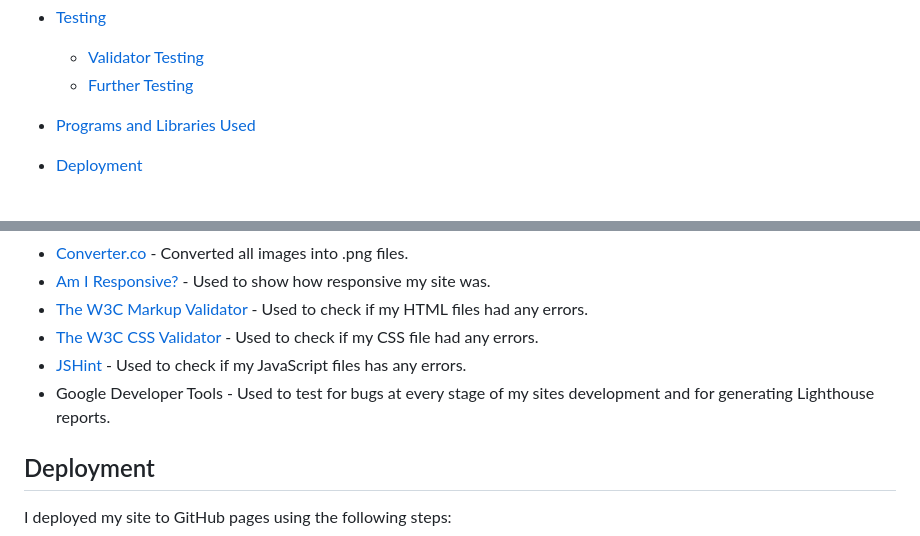
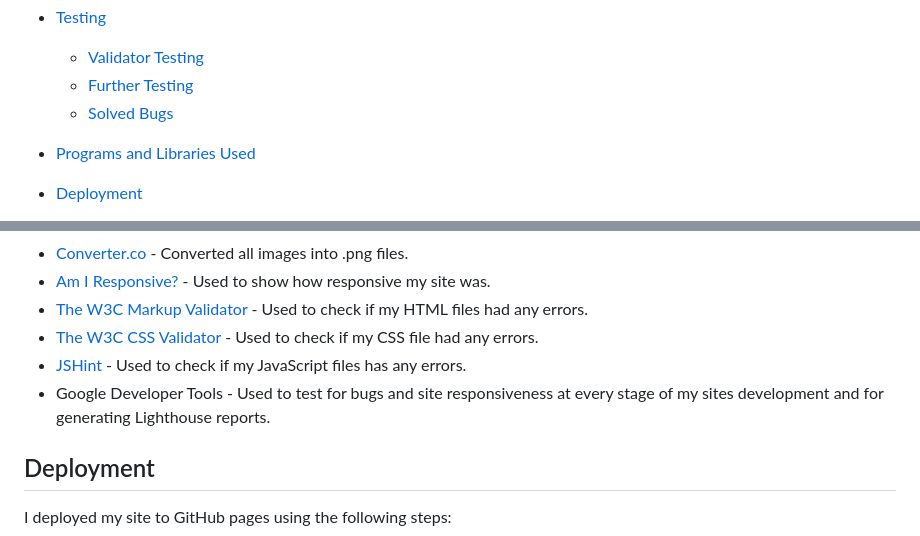
Before and after one commit to alishafazal/quiz-game-project-2, a Markdown page: README.md, 2 parts joined by grey strips. Rendered like a GitHub page.

```diff
--- a/README.md
+++ b/README.md
@@ -23,6 +23,7 @@ The aim of this project was to create a fun and interactive science themed quiz
 - [Testing](#testing)
   - [Validator Testing](#validator-testing)
   - [Further Testing](#further-testing)
+  - [Solved Bugs](#solved-bugs)
 
 - [Programs and Libraries Used](#programs-and-libraries-used)
 
@@ -151,7 +174,7 @@ Below is the report generated from Lighthouse on DevTools. This report was gener
  - [The W3C Markup Validator](https://validator.w3.org/) - Used to check if my HTML files had any errors.
  - [The W3C CSS Validator](https://jigsaw.w3.org/css-validator/) - Used to check if my CSS file had any errors.
  - [JSHint](https://jshint.com/) - Used to check if my JavaScript files has any errors.
- - Google Developer Tools - Used to test for bugs at every stage of my sites development and for generating Lighthouse reports.
+ - Google Developer Tools - Used to test for bugs  and site responsiveness at every stage of my sites development and for generating Lighthouse reports.
 
 ## Deployment
 I deployed my site to GitHub pages using the following steps:
```
Also changed, not shown: other parts of README.md (+36 -2 lines).
